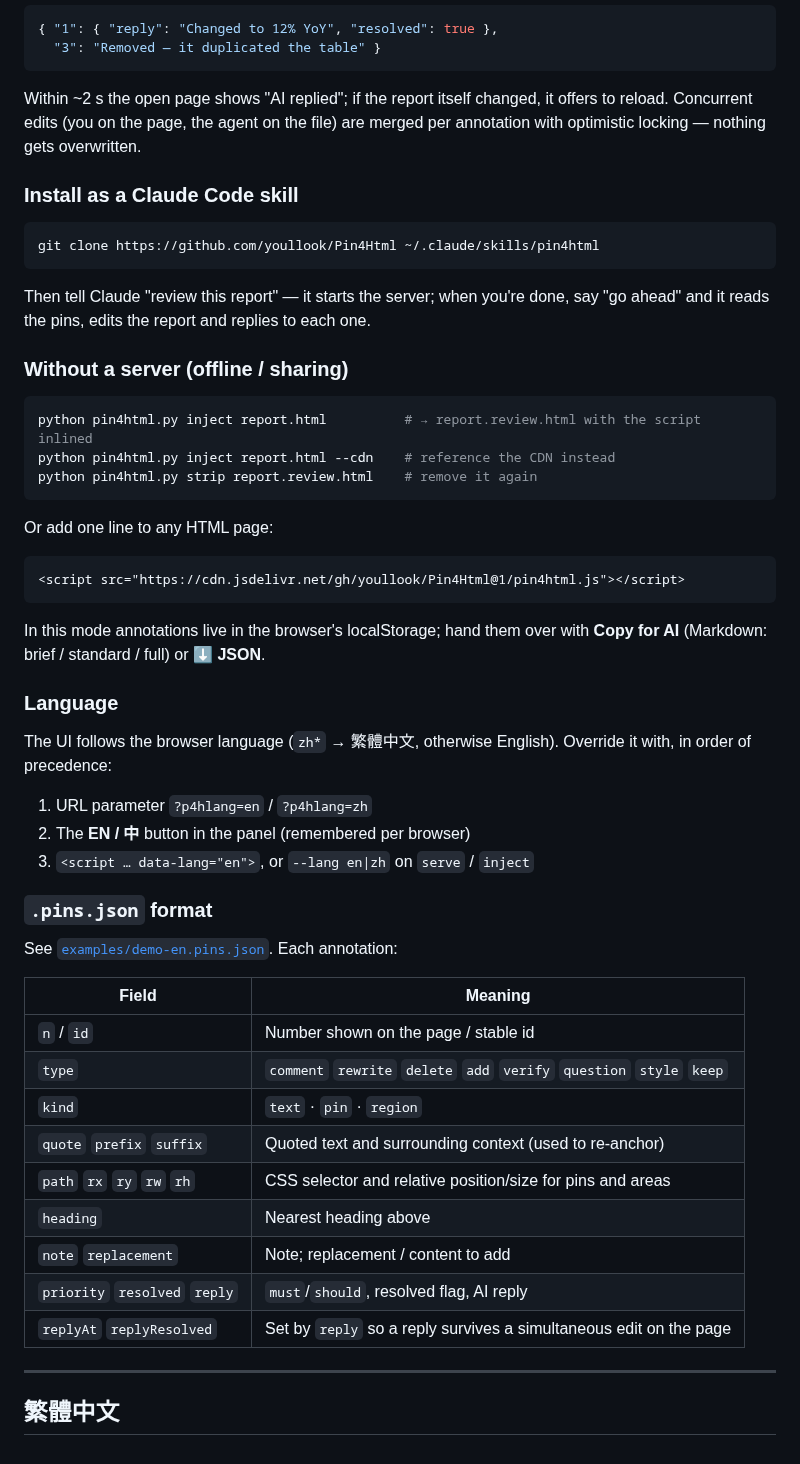
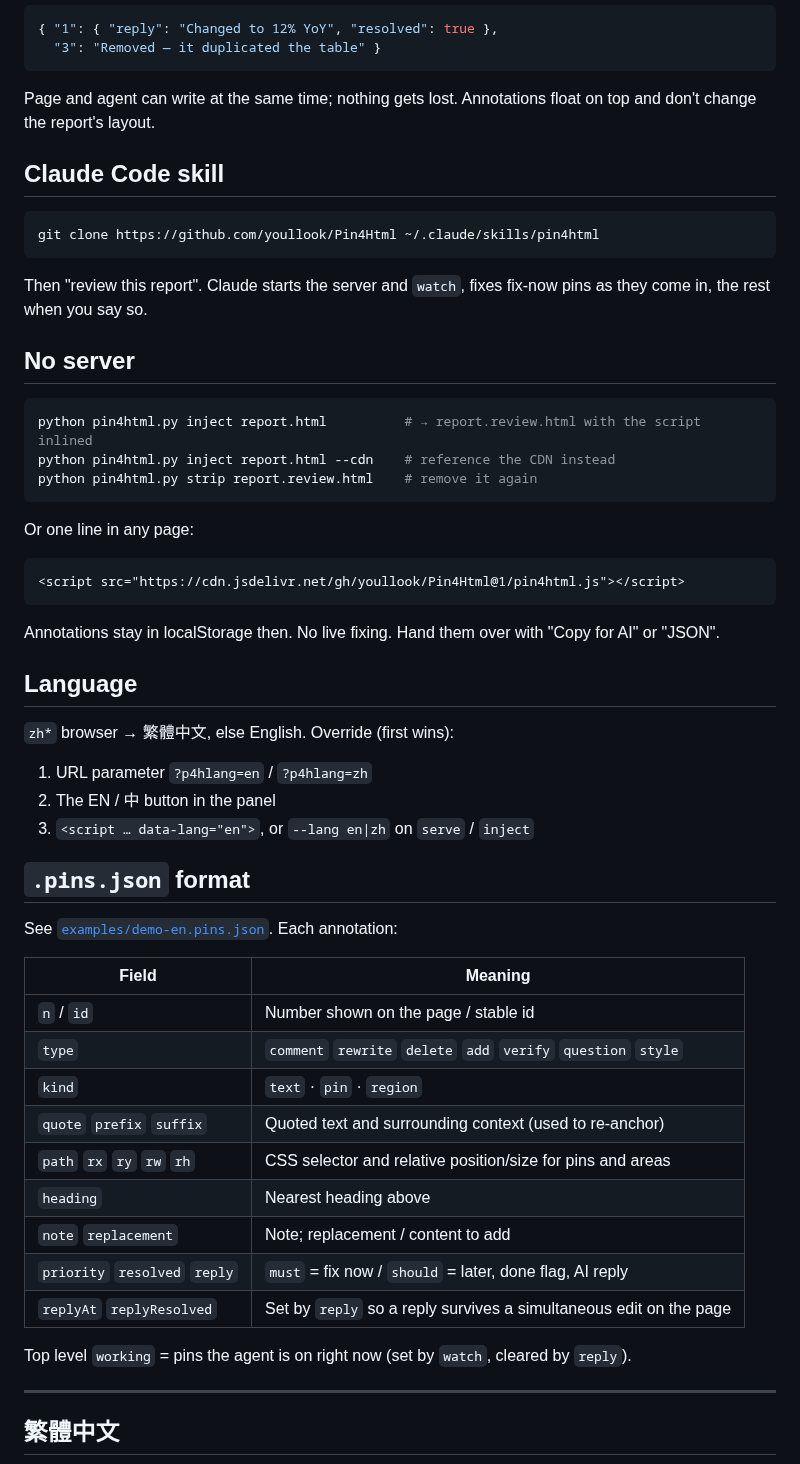
Before and after one commit to youllook/Pin4Html, a Markdown page: README.md, the part around one of its changes. Drawn GitHub-style.

````diff
--- a/README.md
+++ b/README.md
@@ -56,18 +55,17 @@ python pin4html.py reply report.html --file replies.json  # write replies back
   "3": "Removed — it duplicated the table" }
 ```
 
-Within ~2 s the open page shows "AI replied"; if the report itself changed, it offers to reload.
-Concurrent edits (you on the page, the agent on the file) are merged per annotation with optimistic locking — nothing gets overwritten.
+Page and agent can write at the same time; nothing gets lost. Annotations float on top and don't change the report's layout.
 
-### Install as a Claude Code skill
+## Claude Code skill
 
 ```bash
 git clone https://github.com/youllook/Pin4Html ~/.claude/skills/pin4html
 ```
 
-Then tell Claude "review this report" — it starts the server; when you're done, say "go ahead" and it reads the pins, edits the report and replies to each one.
+Then "review this report". Claude starts the server and `watch`, fixes fix-now pins as they come in, the rest when you say so.
 
-### Without a server (offline / sharing)
+## No server
 
 ```bash
 python pin4html.py inject report.html          # → report.review.html with the script inlined
@@ -75,37 +73,39 @@ python pin4html.py inject report.html --cdn    # reference the CDN instead
 python pin4html.py strip report.review.html    # remove it again
 ```
 
-Or add one line to any HTML page:
+Or one line in any page:
 
 ```html
 <script src="https://cdn.jsdelivr.net/gh/youllook/Pin4Html@1/pin4html.js"></script>
 ```
 
-In this mode annotations live in the browser's localStorage; hand them over with **Copy for AI** (Markdown: brief / standard / full) or **⬇️ JSON**.
+Annotations stay in localStorage then. No live fixing. Hand them over with "Copy for AI" or "JSON".
 
-### Language
+## Language
 
-The UI follows the browser language (`zh*` → 繁體中文, otherwise English). Override it with, in order of precedence:
+`zh*` browser → 繁體中文, else English. Override (first wins):
 
 1. URL parameter `?p4hlang=en` / `?p4hlang=zh`
-2. The **EN / 中** button in the panel (remembered per browser)
+2. The EN / 中 button in the panel
 3. `<script … data-lang="en">`, or `--lang en|zh` on `serve` / `inject`
 
-### `.pins.json` format
+## `.pins.json` format
 
 See [`examples/demo-en.pins.json`](examples/demo-en.pins.json). Each annotation:
 
 | Field | Meaning |
 |---|---|
 | `n` / `id` | Number shown on the page / stable id |
-| `type` | `comment` `rewrite` `delete` `add` `verify` `question` `style` `keep` |
+| `type` | `comment` `rewrite` `delete` `add` `verify` `question` `style` |
 | `kind` | `text` · `pin` · `region` |
 | `quote` `prefix` `suffix` | Quoted text and surrounding context (used to re-anchor) |
 | `path` `rx` `ry` `rw` `rh` | CSS selector and relative position/size for pins and areas |
 | `heading` | Nearest heading above |
 | `note` `replacement` | Note; replacement / content to add |
-| `priority` `resolved` `reply` | `must`/`should`, resolved flag, AI reply |
+| `priority` `resolved` `reply` | `must` = fix now / `should` = later, done flag, AI reply |
 | `replyAt` `replyResolved` | Set by `reply` so a reply survives a simultaneous edit on the page |
+
+Top level `working` = pins the agent is on right now (set by `watch`, cleared by `reply`).
 
 ---
 
````
Also changed, not shown: other parts of README.md (+36 -34 lines), SKILL.md (+57 -38 lines), docs/screenshot-en.jpg, docs/screenshot-zh.jpg, 3 other files.
